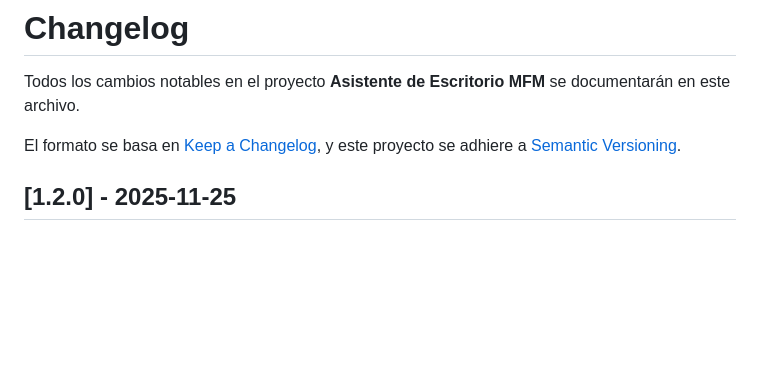
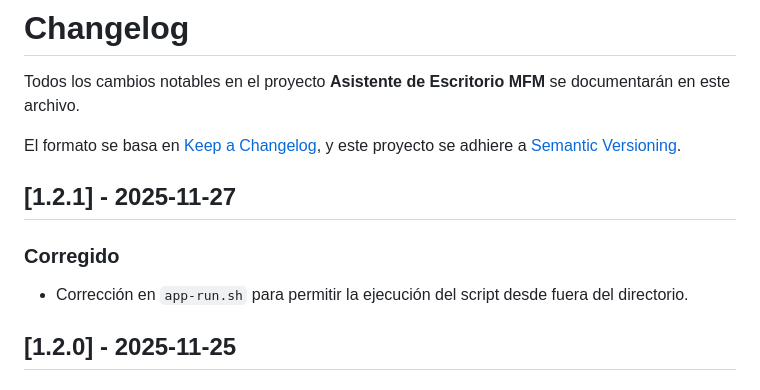
Before and after one commit to ricardomonla/rm-IAPrompter, a Markdown page: CHANGELOG.md, the part around the change. Drawn GitHub-style; blank space fills up the shorter version.

Commit message:
Actualización del CHANGELOG.md a la versión 1.2.1: corrección en app-run.sh para permitir ejecución desde fuera del directorio

```diff
--- a/CHANGELOG.md
+++ b/CHANGELOG.md
@@ -3,6 +3,12 @@
 Todos los cambios notables en el proyecto **Asistente de Escritorio MFM** se documentarán en este archivo.
 
 El formato se basa en [Keep a Changelog](https://keepachangelog.com/es-ES/1.0.0/), y este proyecto se adhiere a [Semantic Versioning](https://semver.org/spec/v2.0.0.html).
+
+## **[1.2.1] - 2025-11-27**
+
+### **Corregido**
+
+* Corrección en `app-run.sh` para permitir la ejecución del script desde fuera del directorio.
 
 ## **[1.2.0] - 2025-11-25**
 
```
